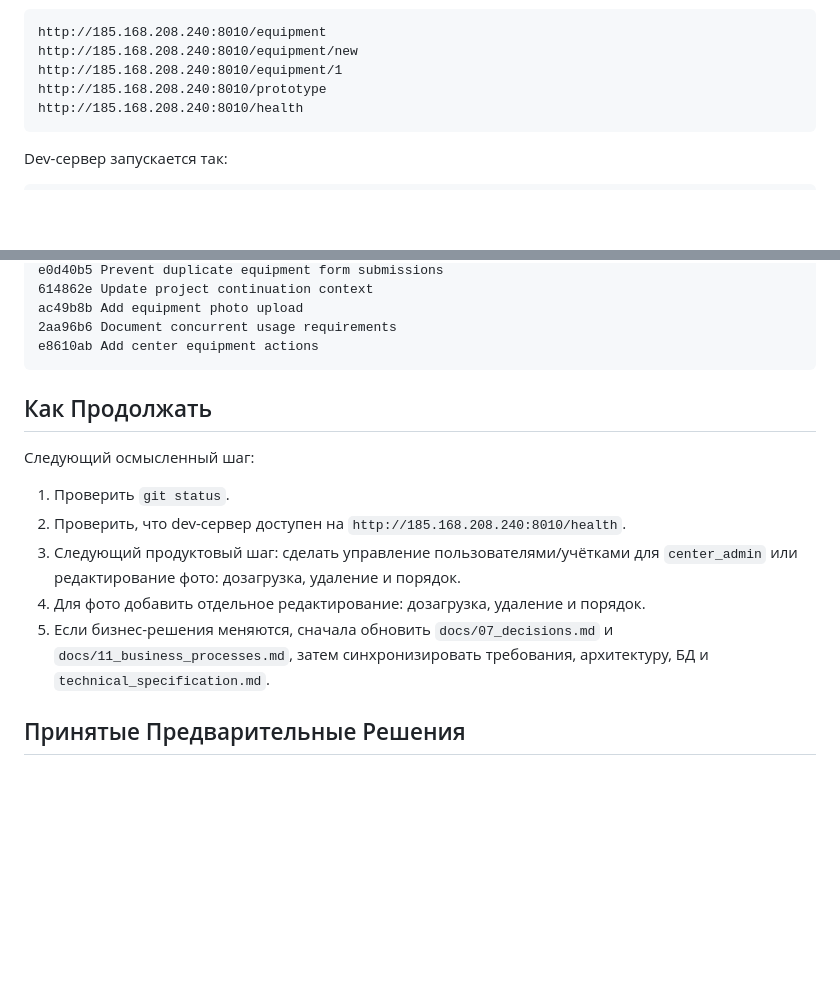
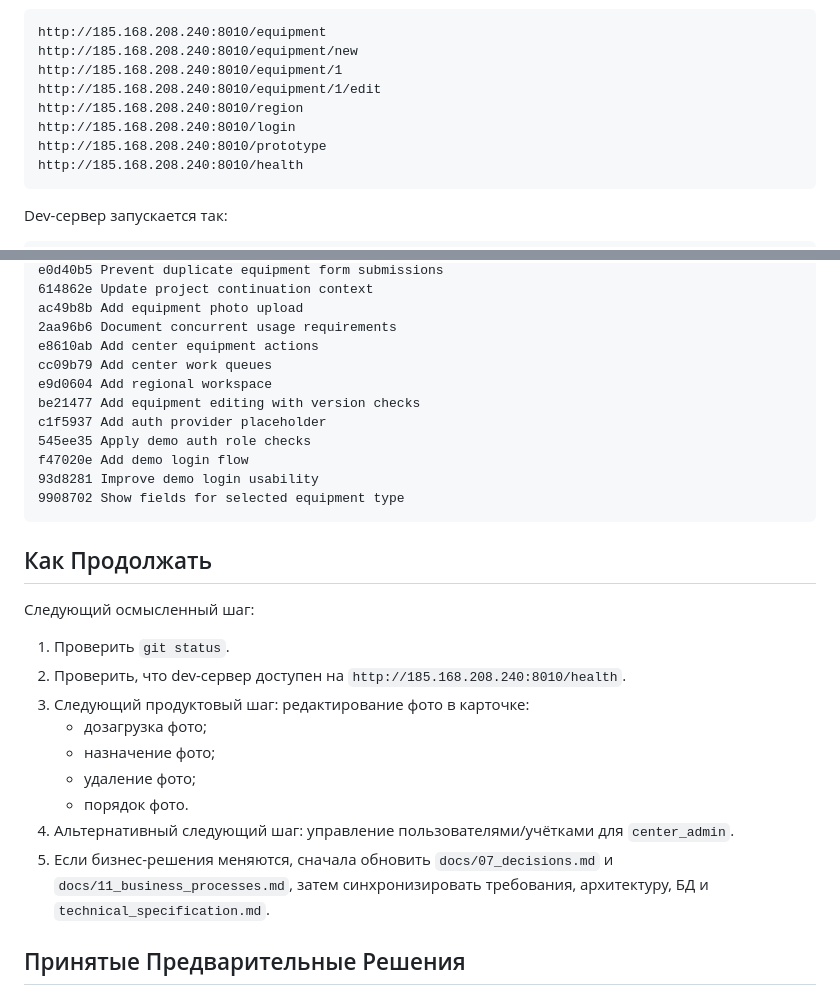
Before and after one commit to milexx/equipment-accounting, a Markdown page: docs/continuation.md, 2 parts joined by grey strips. GitHub-like rendering; blank space fills up the shorter version.

Commit message:
Update continuation checkpoint

````diff
--- a/docs/continuation.md
+++ b/docs/continuation.md
@@ -93,6 +93,9 @@ http://185.168.208.240:8010/
 http://185.168.208.240:8010/equipment
 http://185.168.208.240:8010/equipment/new
 http://185.168.208.240:8010/equipment/1
+http://185.168.208.240:8010/equipment/1/edit
+http://185.168.208.240:8010/region
+http://185.168.208.240:8010/login
 http://185.168.208.240:8010/prototype
 http://185.168.208.240:8010/health
 ```
@@ -150,6 +153,14 @@ e0d40b5 Prevent duplicate equipment form submissions
 ac49b8b Add equipment photo upload
 2aa96b6 Document concurrent usage requirements
 e8610ab Add center equipment actions
+cc09b79 Add center work queues
+e9d0604 Add regional workspace
+be21477 Add equipment editing with version checks
+c1f5937 Add auth provider placeholder
+545ee35 Apply demo auth role checks
+f47020e Add demo login flow
+93d8281 Improve demo login usability
+9908702 Show fields for selected equipment type
 ```
 
 ## Как Продолжать
@@ -158,9 +169,13 @@ e8610ab Add center equipment actions
 
 1. Проверить `git status`.
 2. Проверить, что dev-сервер доступен на `http://185.168.208.240:8010/health`.
-3. Следующий продуктовый шаг: сделать управление пользователями/учётками для `center_admin` или редактирование фото: дозагрузка, удаление и порядок.
-4. Для фото добавить отдельное редактирование: дозагрузка, удаление и порядок.
-6. Если бизнес-решения меняются, сначала обновить `docs/07_decisions.md` и `docs/11_business_processes.md`, затем синхронизировать требования, архитектуру, БД и `technical_specification.md`.
+3. Следующий продуктовый шаг: редактирование фото в карточке:
+   - дозагрузка фото;
+   - назначение фото;
+   - удаление фото;
+   - порядок фото.
+4. Альтернативный следующий шаг: управление пользователями/учётками для `center_admin`.
+5. Если бизнес-решения меняются, сначала обновить `docs/07_decisions.md` и `docs/11_business_processes.md`, затем синхронизировать требования, архитектуру, БД и `technical_specification.md`.
 
 ## Принятые Предварительные Решения
 
````
